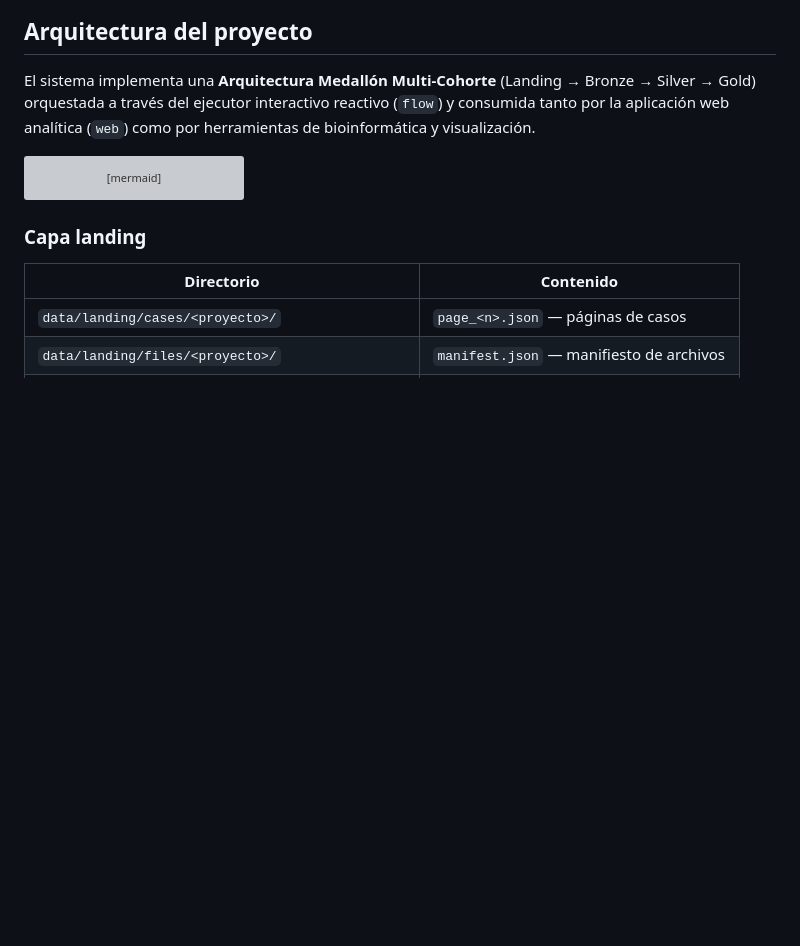
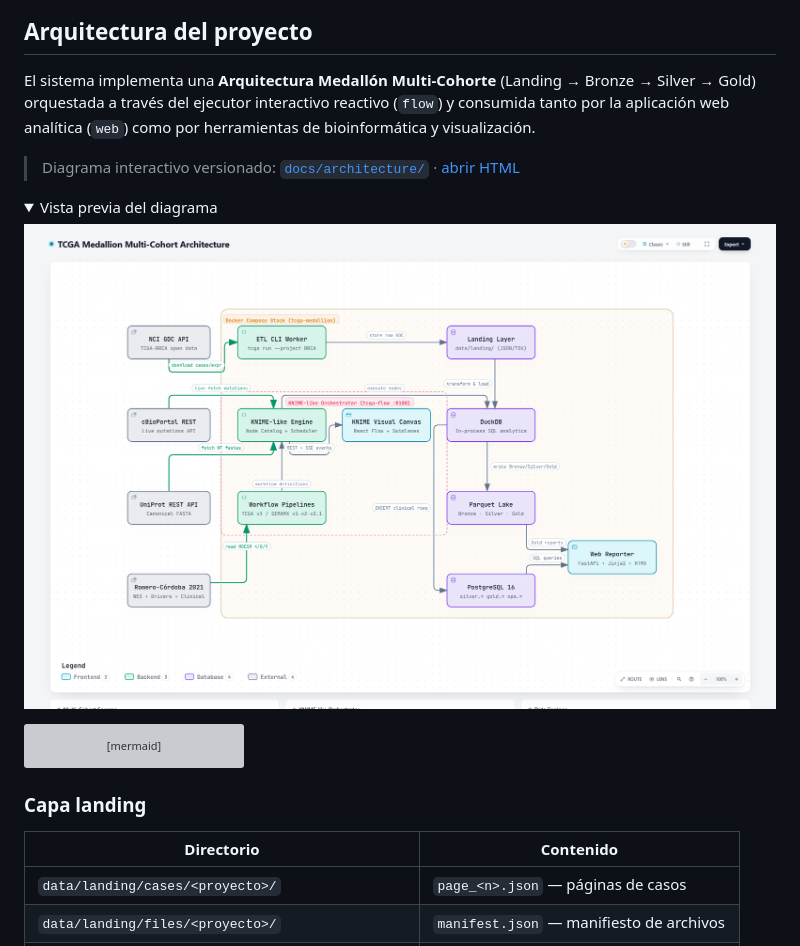
Before and after one commit to gemateam/etl_tcga, a Markdown page: README.md, the part around the change. Drawn GitHub-style; pictures changed too: docs/architecture/preview-light.png (added); folded sections open; blank space fills up the shorter version; grey boxes are pictures that could not be loaded.

````diff
--- a/README.md
+++ b/README.md
@@ -174,6 +174,15 @@ También está disponible `python gdc_case_report.py TCGA-5L-AAT1 --out out` par
 ## Arquitectura del proyecto
 
 El sistema implementa una **Arquitectura Medallón Multi-Cohorte** (Landing → Bronze → Silver → Gold) orquestada a través del ejecutor interactivo reactivo (`flow`) y consumida tanto por la aplicación web analítica (`web`) como por herramientas de bioinformática y visualización.
+
+> Diagrama interactivo versionado: [`docs/architecture/`](docs/architecture/README.md) · [abrir HTML](docs/architecture/tcga-medallion-architecture.html)
+
+<details>
+<summary>Vista previa del diagrama</summary>
+
+![Arquitectura TCGA Medallion](docs/architecture/preview-light.png)
+
+</details>
 
 ```mermaid
 flowchart TD
````
Also changed, not shown: docs/architecture/README.md (added, +45 -0 lines), docs/architecture/preview-dark.png (added), 3 other files.
